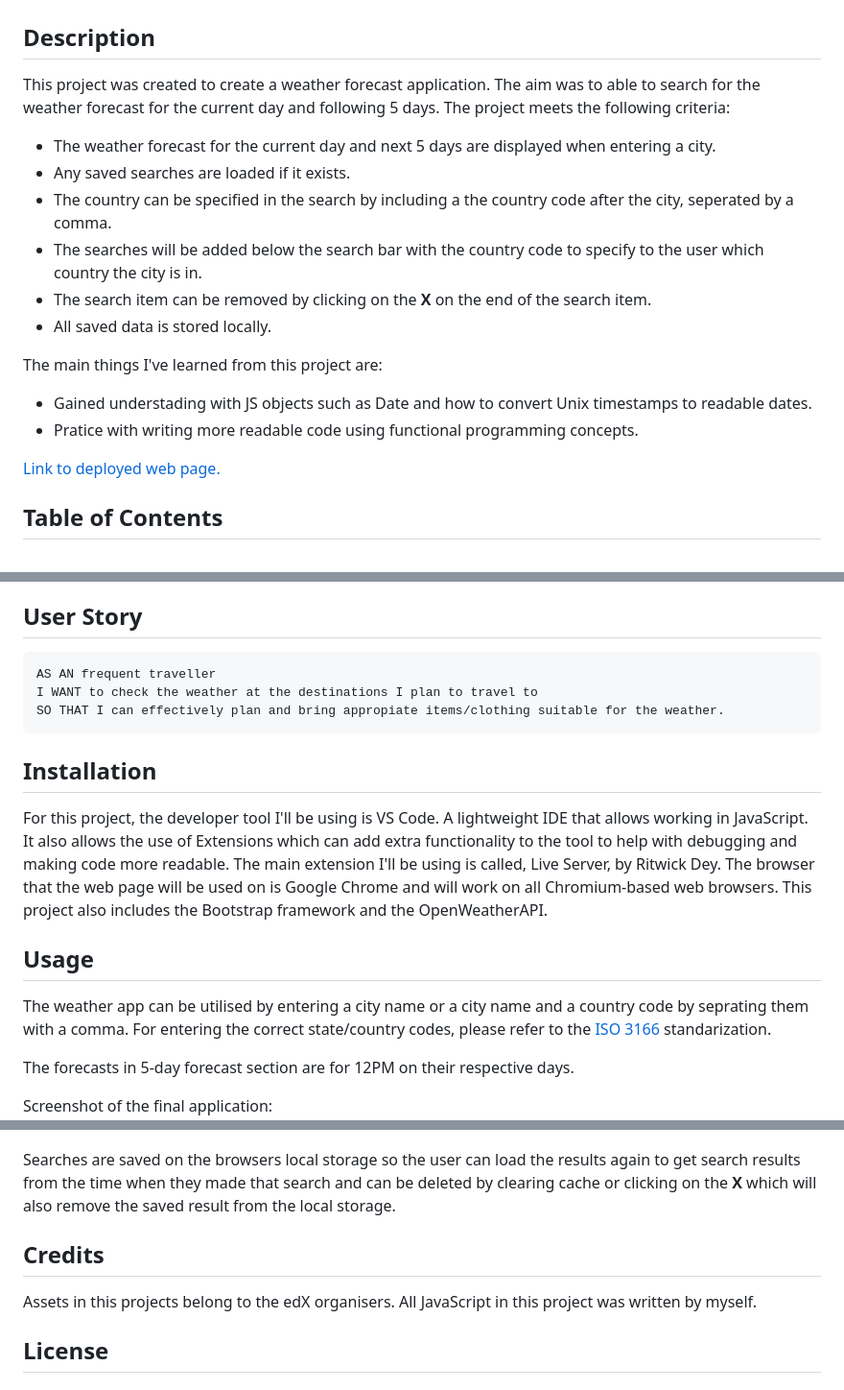
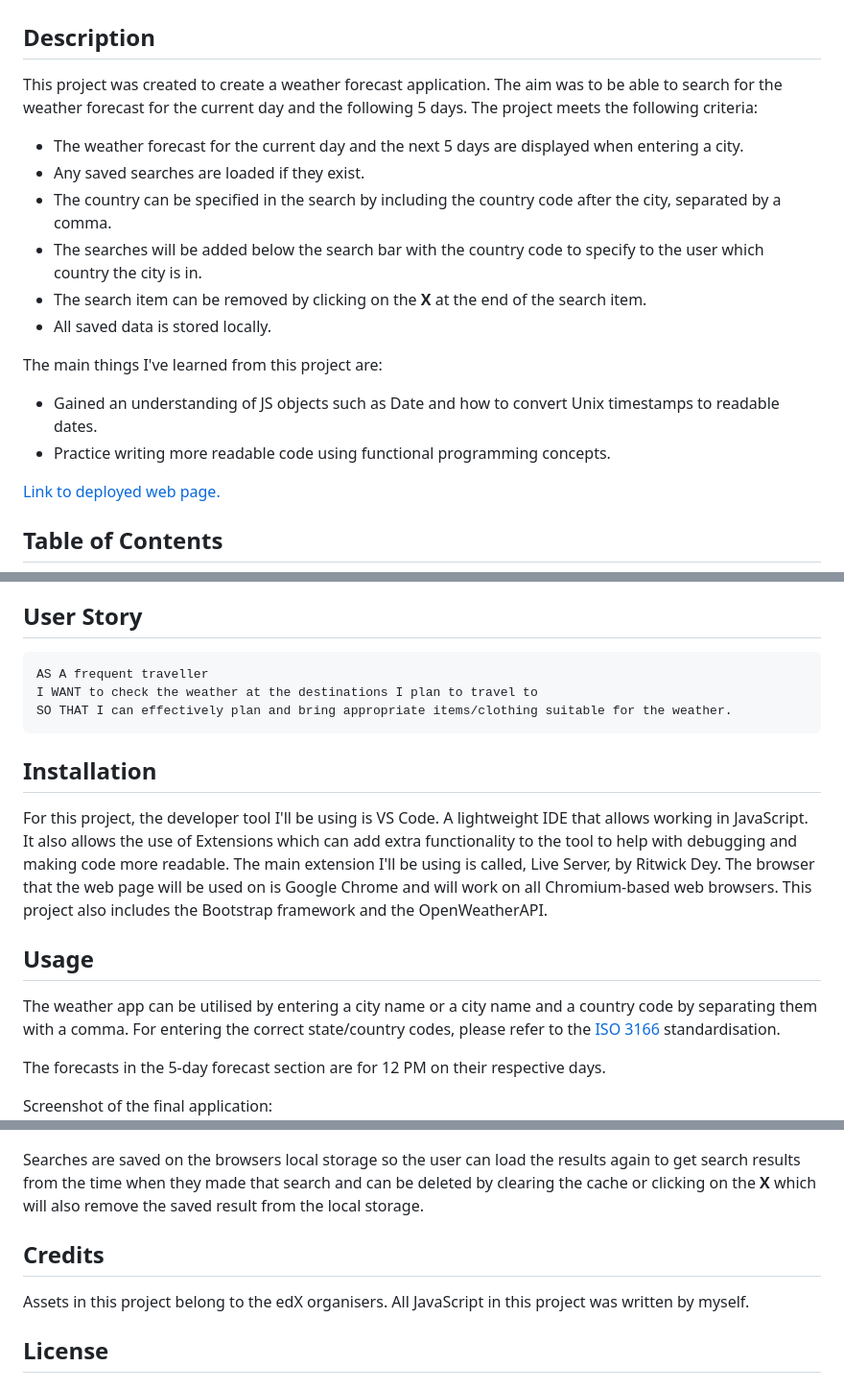
Before and after one commit to Saif-Uddin-93/weather-dashboard, a Markdown page: README.md, 3 parts joined by grey strips. Shown at 96% size. Drawn GitHub-style.

Commit message:
fixed spelling errors

````diff
--- a/README.md
+++ b/README.md
@@ -2,19 +2,19 @@
 
 ## Description
 
-This project was created to create a weather forecast application. The aim was to able to search for the weather forecast for the current day and following 5 days. The project meets the following criteria:
+This project was created to create a weather forecast application. The aim was to be able to search for the weather forecast for the current day and the following 5 days. The project meets the following criteria:
 
-* The weather forecast for the current day and next 5 days are displayed when entering a city.
-* Any saved searches are loaded if it exists.
-* The country can be specified in the search by including a the country code after the city, seperated by a comma.
+* The weather forecast for the current day and the next 5 days are displayed when entering a city.
+* Any saved searches are loaded if they exist.
+* The country can be specified in the search by including the country code after the city, separated by a comma.
 * The searches will be added below the search bar with the country code to specify to the user which country the city is in.
-* The search item can be removed by clicking on the <b>X</b> on the end of the search item.
+* The search item can be removed by clicking on the <b>X</b> at the end of the search item.
 * All saved data is stored locally.
 
 The main things I've learned from this project are:
 
-* Gained understading with JS objects such as Date and how to convert Unix timestamps to readable dates.
-* Pratice with writing more readable code using functional programming concepts.
+* Gained an understanding of JS objects such as Date and how to convert Unix timestamps to readable dates.
+* Practice writing more readable code using functional programming concepts.
 
 [Link to deployed web page.](https://saif-uddin-93.github.io/weather-dashboard/)
 
@@ -29,9 +29,9 @@ The main things I've learned from this project are:
 ## User Story
 
 ```md
-AS AN frequent traveller
+AS A frequent traveller
 I WANT to check the weather at the destinations I plan to travel to
-SO THAT I can effectively plan and bring appropiate items/clothing suitable for the weather.
+SO THAT I can effectively plan and bring appropriate items/clothing suitable for the weather.
 ```
 
 ## Installation
@@ -40,18 +40,18 @@ For this project, the developer tool I'll be using is VS Code. A lightweight IDE
 
 ## Usage
 
-The weather app can be utilised by entering a city name or a city name and a country code by seprating them with a comma. For entering the correct state/country codes, please refer to the [ISO 3166](https://www.iso.org/obp/ui/#search) standarization.
+The weather app can be utilised by entering a city name or a city name and a country code by separating them with a comma. For entering the correct state/country codes, please refer to the [ISO 3166](https://www.iso.org/obp/ui/#search) standardisation.
 
-The forecasts in 5-day forecast section are for 12PM on their respective days.
+The forecasts in the 5-day forecast section are for 12 PM on their respective days.
 
 Screenshot of the final application:
 ![Screenshot of final application](./assets/images/screenshot.png)
 
-Searches are saved on the browsers local storage so the user can load the results again to get search results from the time when they made that search and can be deleted by clearing cache or clicking on the <b>X</b> which will also remove the saved result from the local storage.
+Searches are saved on the browsers local storage so the user can load the results again to get search results from the time when they made that search and can be deleted by clearing the cache or clicking on the <b>X</b> which will also remove the saved result from the local storage.
 
 ## Credits
 
-Assets in this projects belong to the edX organisers. All JavaScript in this project was written by myself.
+Assets in this project belong to the edX organisers. All JavaScript in this project was written by myself.
 
 ## License
 ### MIT License
````
